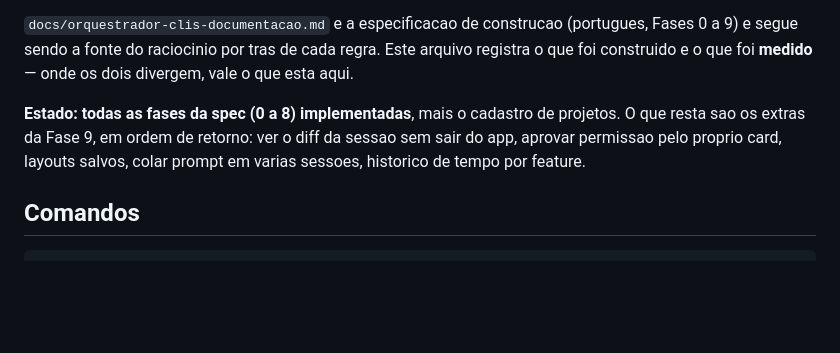
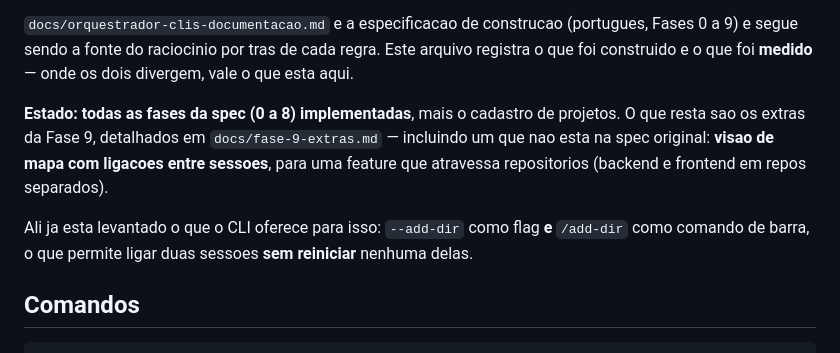
Before and after one commit to Rafadegolin/cli-orchestrator, a Markdown page: CLAUDE.md, the part around the change. Rendered like a GitHub page; blank space fills up the shorter version.

Commit message:
Documentar os extras da Fase 9, com a visao de mapa entre repositorios

```diff
--- a/CLAUDE.md
+++ b/CLAUDE.md
@@ -14,9 +14,12 @@ segue sendo a fonte do raciocinio por tras de cada regra. Este arquivo registra
 e o que foi **medido** — onde os dois divergem, vale o que esta aqui.
 
 **Estado:** **todas as fases da spec (0 a 8) implementadas**, mais o cadastro de projetos. O que
-resta sao os extras da Fase 9, em ordem de retorno: ver o diff da sessao sem sair do app, aprovar
-permissao pelo proprio card, layouts salvos, colar prompt em varias sessoes, historico de tempo por
-feature.
+resta sao os extras da Fase 9, detalhados em `docs/fase-9-extras.md` — incluindo um que nao esta na
+spec original: **visao de mapa com ligacoes entre sessoes**, para uma feature que atravessa
+repositorios (backend e frontend em repos separados).
+
+Ali ja esta levantado o que o CLI oferece para isso: `--add-dir` como flag **e** `/add-dir` como
+comando de barra, o que permite ligar duas sessoes **sem reiniciar** nenhuma delas.
 
 ## Comandos
 
```
Also changed, not shown: docs/fase-9-extras.md (added, +166 -0 lines).
